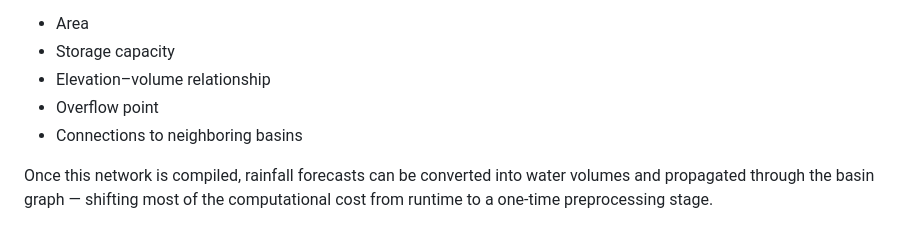
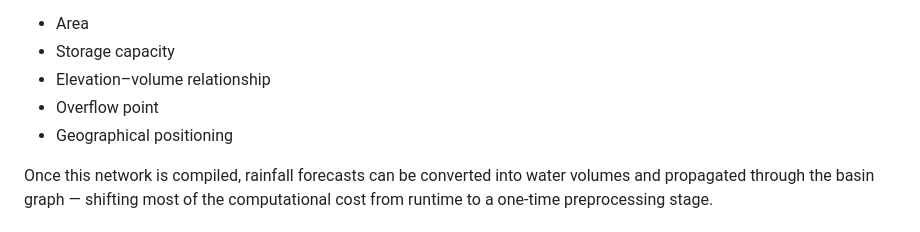
Before and after one commit to UntitledMacaw/FLOWS, a Markdown page: README.md, the part around the change. Rendered like a GitHub page.

```diff
--- a/README.md
+++ b/README.md
@@ -22,7 +22,7 @@ The core idea: instead of solving fluid dynamics equations over the entire terra
 - Storage capacity
 - Elevation–volume relationship
 - Overflow point
-- Connections to neighboring basins
+- Geographical positioning
 
 Once this network is compiled, rainfall forecasts can be converted into water volumes and propagated through the basin graph — shifting most of the computational cost from runtime to a one-time preprocessing stage.
 
```
